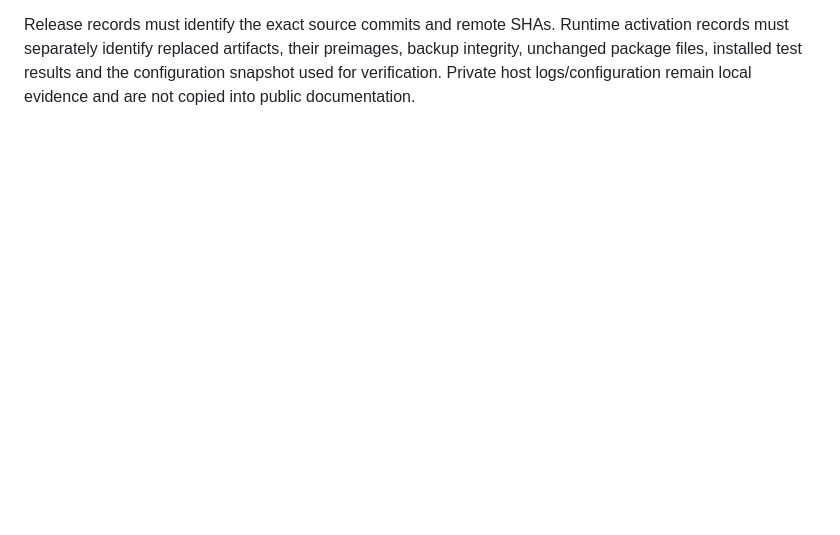
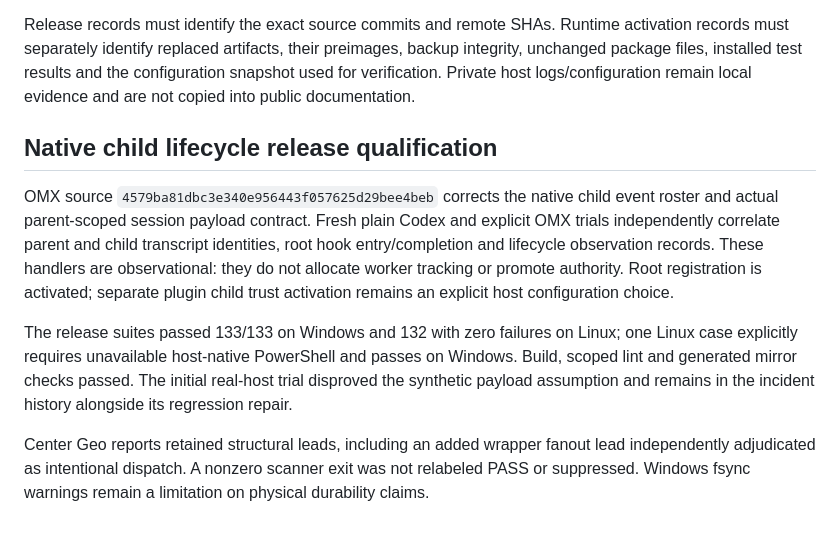
Before and after one commit to VerbalChainsaw/Lodestar, a Markdown page: docs/recipes/codex-harness-validation.md, the part around the change. Rendered like a GitHub page; blank space fills up the shorter version.

Commit message:
docs: record native child lifecycle release qualification

```diff
--- a/docs/recipes/codex-harness-validation.md
+++ b/docs/recipes/codex-harness-validation.md
@@ -52,3 +52,24 @@ activation records must separately identify replaced artifacts, their preimages,
 backup integrity, unchanged package files, installed test results and the
 configuration snapshot used for verification. Private host logs/configuration
 remain local evidence and are not copied into public documentation.
+
+## Native child lifecycle release qualification
+
+OMX source `4579ba81dbc3e340e956443f057625d29bee4beb` corrects the native
+child event roster and actual parent-scoped session payload contract. Fresh
+plain Codex and explicit OMX trials independently correlate parent and child
+transcript identities, root hook entry/completion and lifecycle observation
+records. These handlers are observational: they do not allocate worker tracking
+or promote authority. Root registration is activated; separate plugin child
+trust activation remains an explicit host configuration choice.
+
+The release suites passed 133/133 on Windows and 132 with zero failures on
+Linux; one Linux case explicitly requires unavailable host-native PowerShell
+and passes on Windows. Build, scoped lint and generated mirror checks passed.
+The initial real-host trial disproved the synthetic payload assumption and
+remains in the incident history alongside its regression repair.
+
+Center Geo reports retained structural leads, including an added wrapper
+fanout lead independently adjudicated as intentional dispatch. A nonzero
+scanner exit was not relabeled PASS or suppressed. Windows fsync warnings
+remain a limitation on physical durability claims.
```
